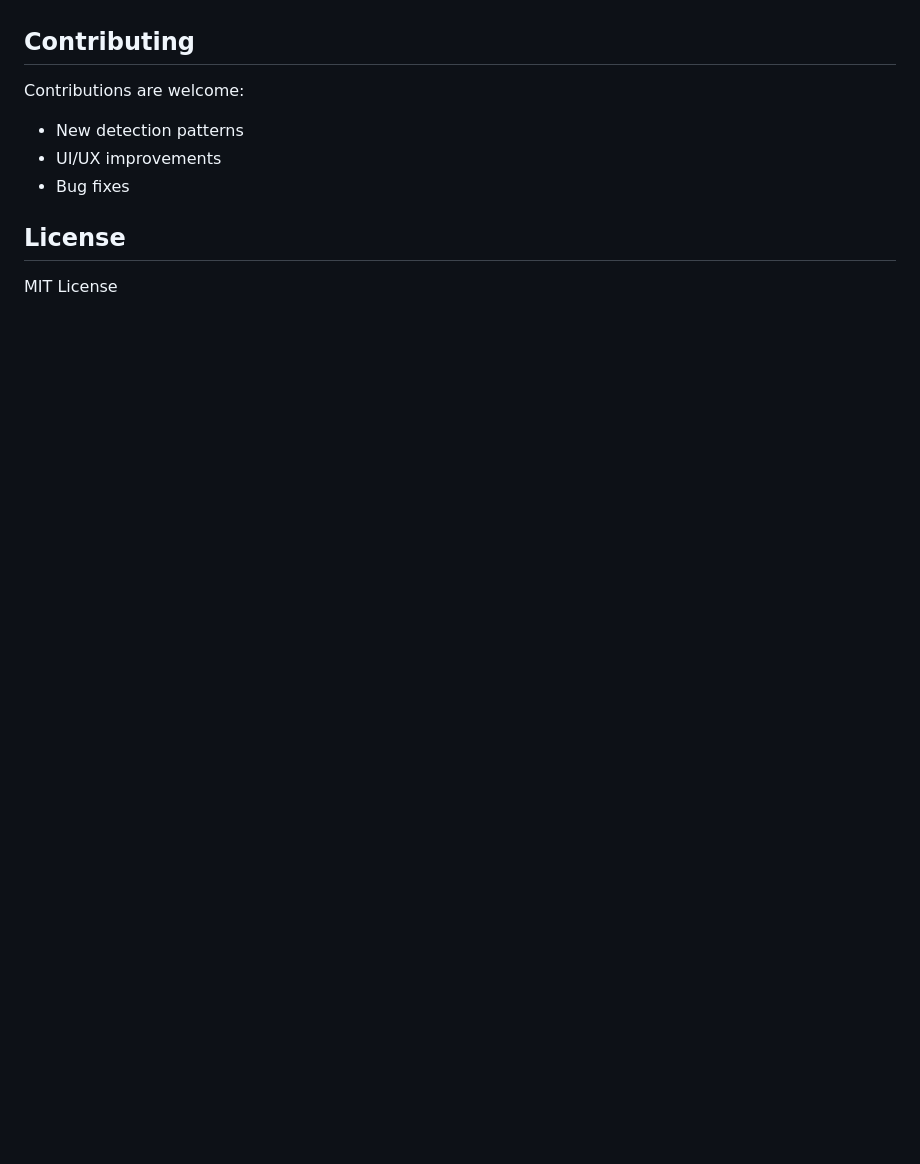
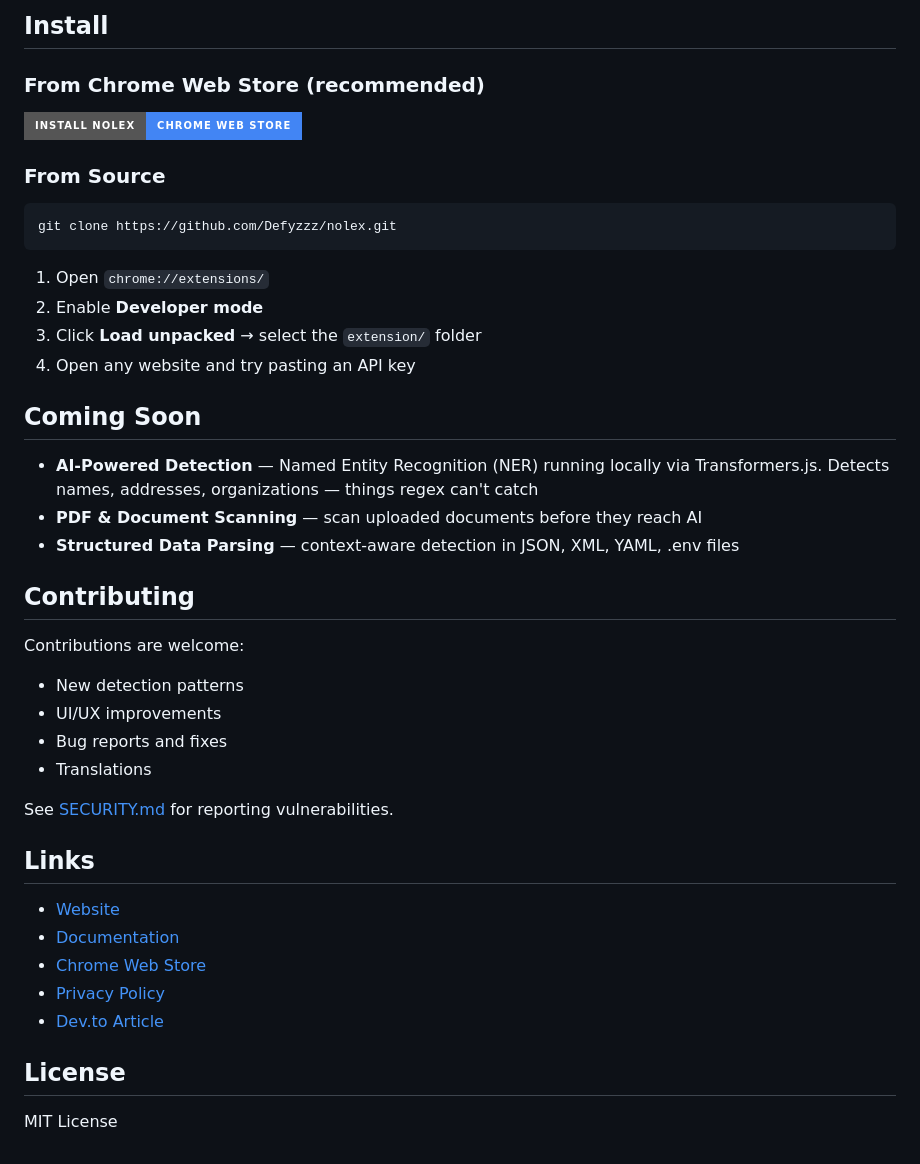
Before and after one commit to Defyzzz/nolex, a Markdown page: README.md, the part around one of its changes. Rendered like a GitHub page; badges without logos; blank space fills up the shorter version.

````diff
--- a/README.md
+++ b/README.md
@@ -31,10 +129,46 @@ nolex/
+## Install
+
+### From Chrome Web Store (recommended)
+
+<a href="https://chromewebstore.google.com/detail/nolex/chebnmpkokgdhdcmlfooilohcanlpppp">
+  <img src="https://img.shields.io/badge/Install_Nolex-Chrome_Web_Store-4285F4?style=for-the-badge&logo=googlechrome&logoColor=white" alt="Install">
+</a>
+
+### From Source
+
+```bash
+git clone https://github.com/Defyzzz/nolex.git
+```
+
+1. Open `chrome://extensions/`
+2. Enable **Developer mode**
+3. Click **Load unpacked** → select the `extension/` folder
+4. Open any website and try pasting an API key
+
+## Coming Soon
+
+- **AI-Powered Detection** — Named Entity Recognition (NER) running locally via Transformers.js. Detects names, addresses, organizations — things regex can't catch
+- **PDF & Document Scanning** — scan uploaded documents before they reach AI
+- **Structured Data Parsing** — context-aware detection in JSON, XML, YAML, .env files
 
 ## Contributing
 
 Contributions are welcome:
+
 - New detection patterns
 - UI/UX improvements
-- Bug fixes
+- Bug reports and fixes
+- Translations
+
+See [SECURITY.md](SECURITY.md) for reporting vulnerabilities.
+
+## Links
+
+- [Website](https://getnolex.com)
+- [Documentation](https://nolex.gitbook.io/nolex-docs)
+- [Chrome Web Store](https://chromewebstore.google.com/detail/nolex/chebnmpkokgdhdcmlfooilohcanlpppp)
+- [Privacy Policy](https://defyzzz.github.io/nolex/privacy-policy.html)
+- [Dev.to Article](https://dev.to/defyzzz/i-built-a-browser-extension-that-catches-your-secrets-before-ai-does-136e)
 
 ## License
 
````
Also changed, not shown: other parts of README.md (+118 -20 lines), dialog.png (added), popup.png (added), 1 other file.
